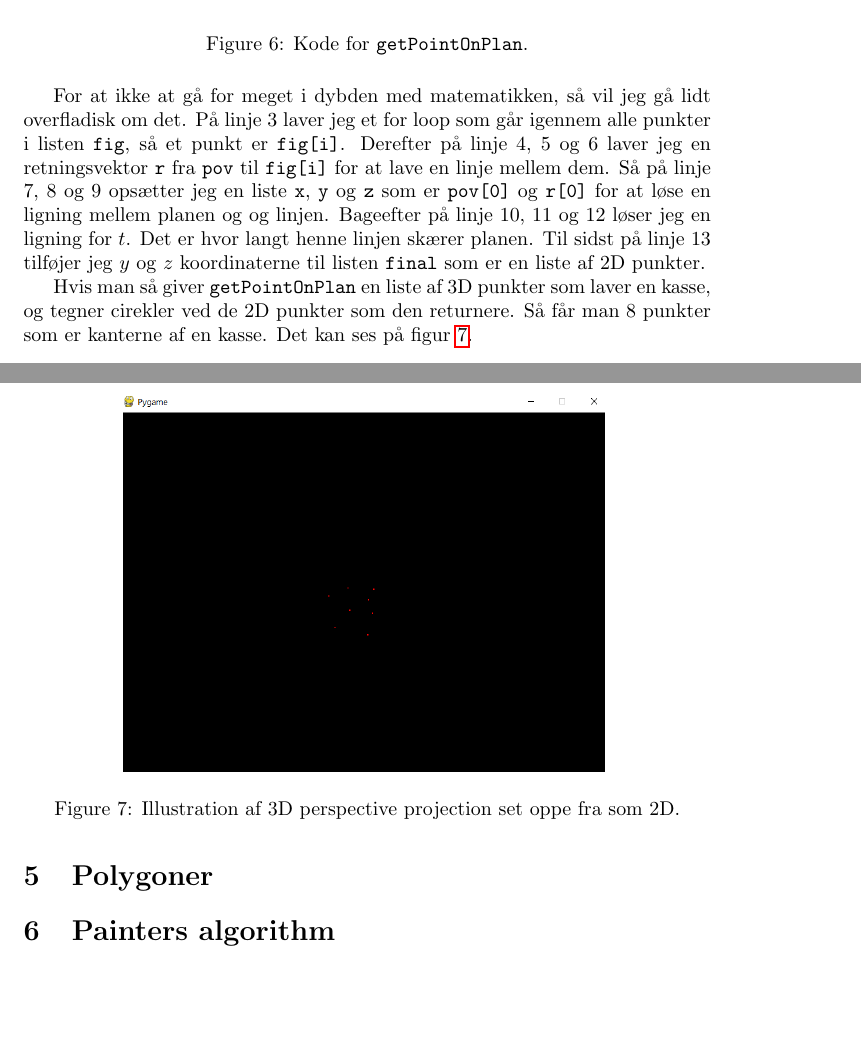
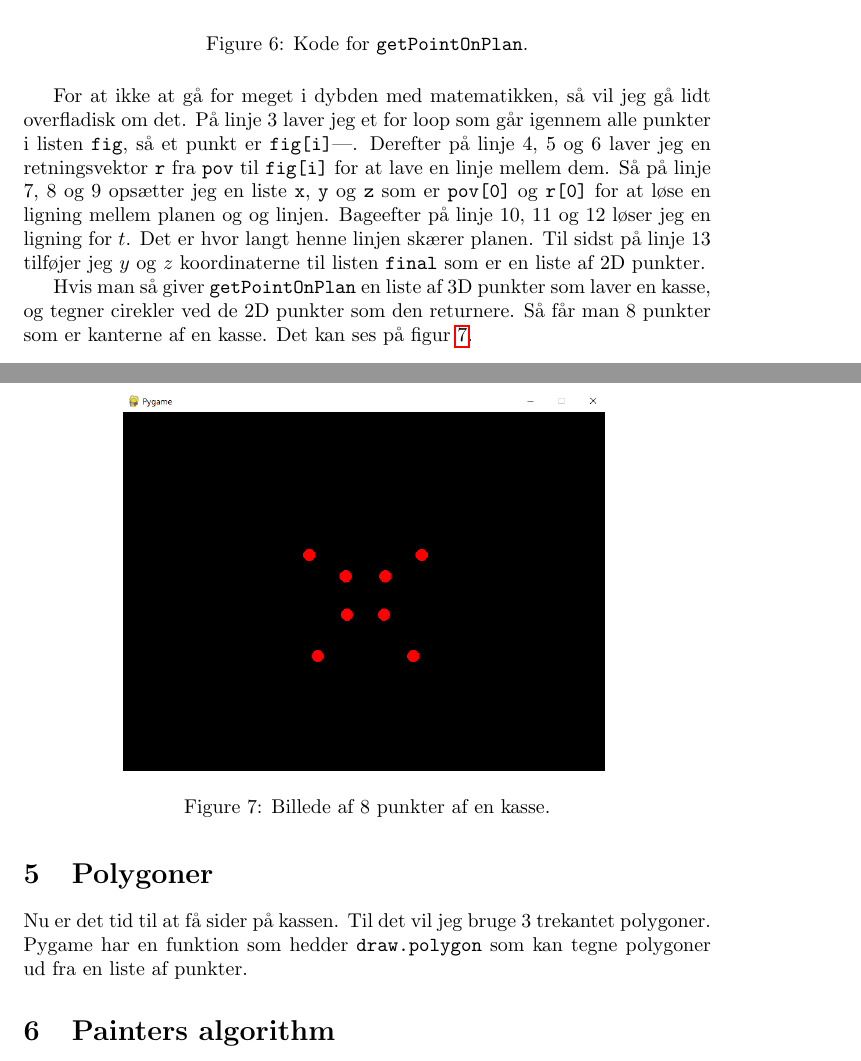
Before and after one commit to Romkugler/Eksmmen, a LaTeX document (syp.tex): two parts of pages 6 and 7 of 7, joined at a grey line, cut so that both start at the same text, the shorter picture padded with empty space. Compiled offline with pdfLaTeX.

Commit message:
ikke onget

```diff
--- a/syp.tex
+++ b/syp.tex
@@ -151,7 +151,7 @@ def getPointOnPlan(fig,plan,pov):
 \end{figure}
 
 For at ikke at gå for meget i dybden med matematikken, så vil jeg gå lidt overfladisk om det.
-På linje 3 laver jeg et for loop som går igennem alle punkter i listen \texttt{fig}, så et punkt er \texttt{fig[i]}.
+På linje 3 laver jeg et for loop som går igennem alle punkter i listen \texttt{fig}, så et punkt er \texttt{fig[i]}|.
 Derefter på linje 4, 5 og 6 laver jeg en retningsvektor \texttt{r} fra \texttt{pov} til \texttt{fig[i]} for at lave en linje mellem dem.
 Så på linje 7, 8 og 9 opsætter jeg en liste \texttt{x}, \texttt{y} og \texttt{z} som er \texttt{pov[0]} og \texttt{r[0]} for at løse en ligning mellem planen og og linjen.
 Bageefter på linje 10, 11 og 12 løser jeg en ligning for $t$. Det er hvor langt henne linjen skærer planen.
@@ -163,9 +163,12 @@ Så får man 8 punkter som er kanterne af en kasse. Det kan ses på figur \ref{f
 \begin{figure}[H]
 \centering
 \includegraphics[width=0.7\linewidth]{8dots.png}
-\caption{\label{fig:8dots}Illustration af 3D perspective projection set oppe fra som 2D.}
+\caption{\label{fig:8dots}Billede af 8 punkter af en kasse.}
 \end{figure}
+
 \section{Polygoner}
+Nu er det tid til at få sider på kassen. Til det vil jeg bruge 3 trekantet polygoner.
+Pygame har en funktion som hedder \texttt{draw.polygon} som kan tegne polygoner ud fra en liste af punkter.
 
 
 \section{Painters algorithm}
```
Also changed, not shown: 8dots.png, syp.pdf, 10 other files.
